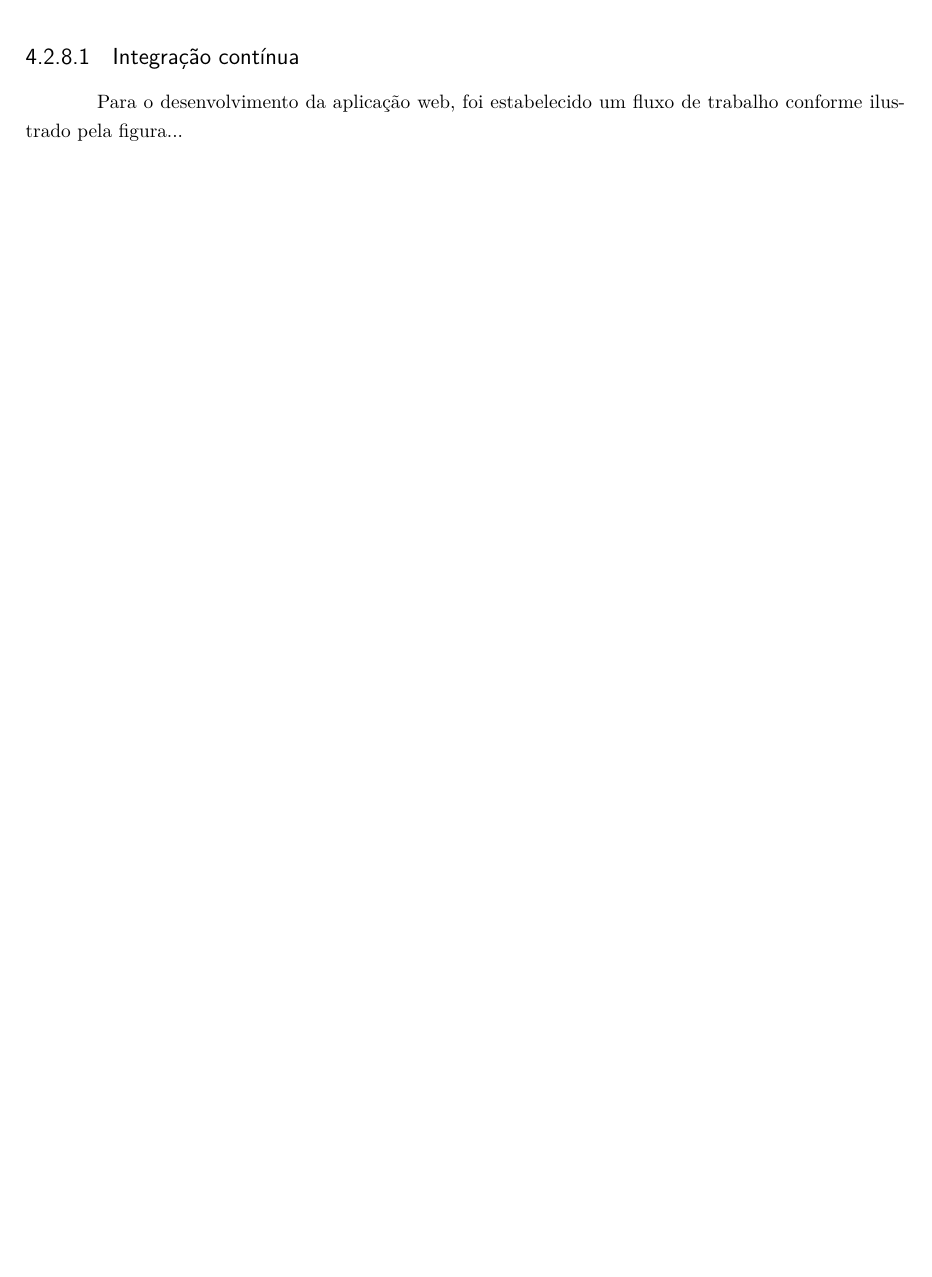
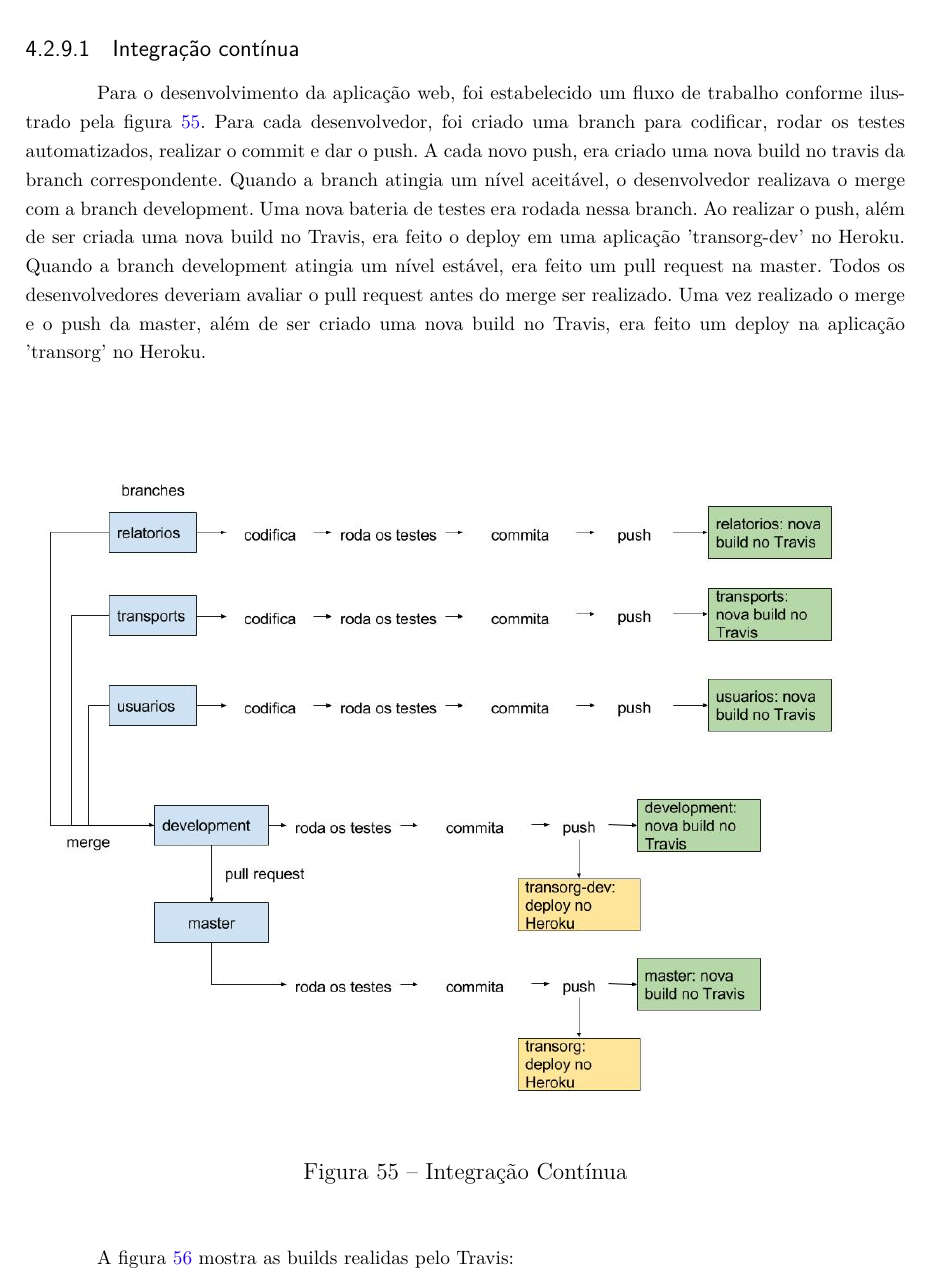
Before and after one commit to adailson2/relatorio-latex-PI2, a LaTeX thesis (main.tex, which reads editaveis/resultados_software.tex): part of page 82 of 93 before the commit and part of page 82 of 95 after it, cut so that both start at the same text, the shorter picture padded with empty space. Compiled offline with pdfLaTeX.

Commit message:
novas modificacoes nos resultados de software

```diff
--- a/editaveis/resultados_software.tex
+++ b/editaveis/resultados_software.tex
@@ -141,4 +150,12 @@ A arquitetura de software implementada consiste no modelo cliente-servidor. No s
 
 \subsubsection{Integração contínua}
 
-Para o desenvolvimento da aplicação web, foi estabelecido um fluxo de trabalho conforme ilustrado pela figura...
+Para o desenvolvimento da aplicação web, foi estabelecido um fluxo de trabalho conforme ilustrado pela figura \ref{integra_continua}. Para cada desenvolvedor, foi criado uma branch para codificar, rodar os testes automatizados, realizar o commit e dar o push. A cada novo push, era criado uma nova build no travis da branch correspondente. Quando a branch atingia um nível aceitável, o desenvolvedor realizava o merge com a branch development. Uma nova bateria de testes era rodada nessa branch. Ao realizar o push, além de ser criada uma nova build no Travis, era feito o deploy em uma aplicação 'transorg-dev' no Heroku. Quando a branch development atingia um nível estável, era feito um pull request na master. Todos os desenvolvedores deveriam avaliar o pull request antes do merge ser realizado. Uma vez realizado o merge e o push da master, além de ser criado uma nova build no Travis, era feito um deploy na aplicação 'transorg' no Heroku.
+
+\begin{figure}[H]
+	\centering
+	\includegraphics[width=24cm]{figuras/integracao_continua.jpg}
+	\caption{Integração Contínua} \label{integra_continua}
+\end{figure}
+
+A figura \ref{travis} mostra as builds realidas pelo Travis:
@@ -144,0 +167 @@ Para o desenvolvimento da aplicação web, foi estabelecido um fluxo de trabalho
+\end{figure}
```
Also changed, not shown: figuras/cobertura_codigo.png (added), figuras/comunicacao_eletronica_software.jpg (added), figuras/diagrama_classe.png (added), figuras/git_rest_api.png (added), figuras/integracao_continua.jpg (added), figuras/travis.png (added), editaveis/resultados_software.tex (22 more changed lines).
